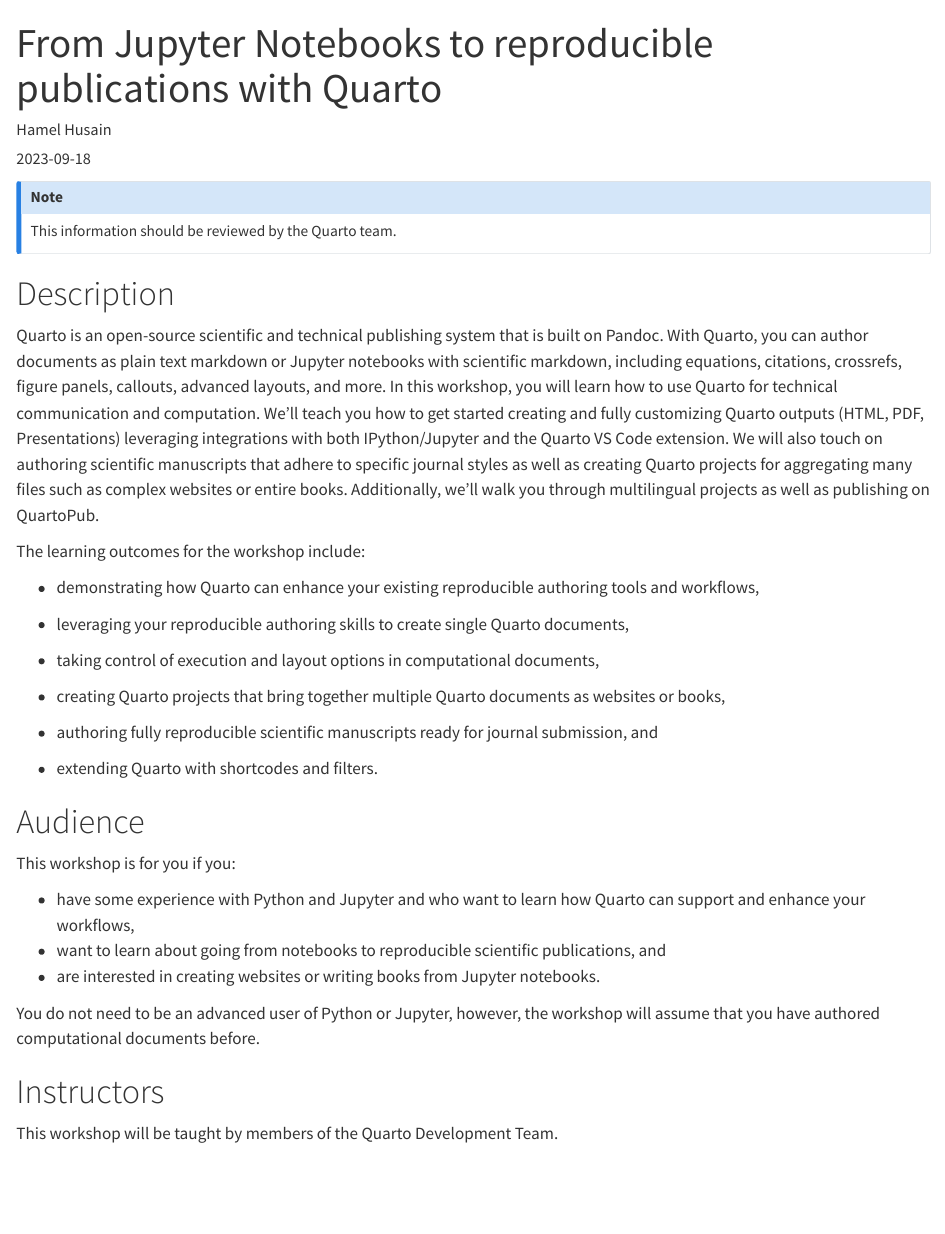
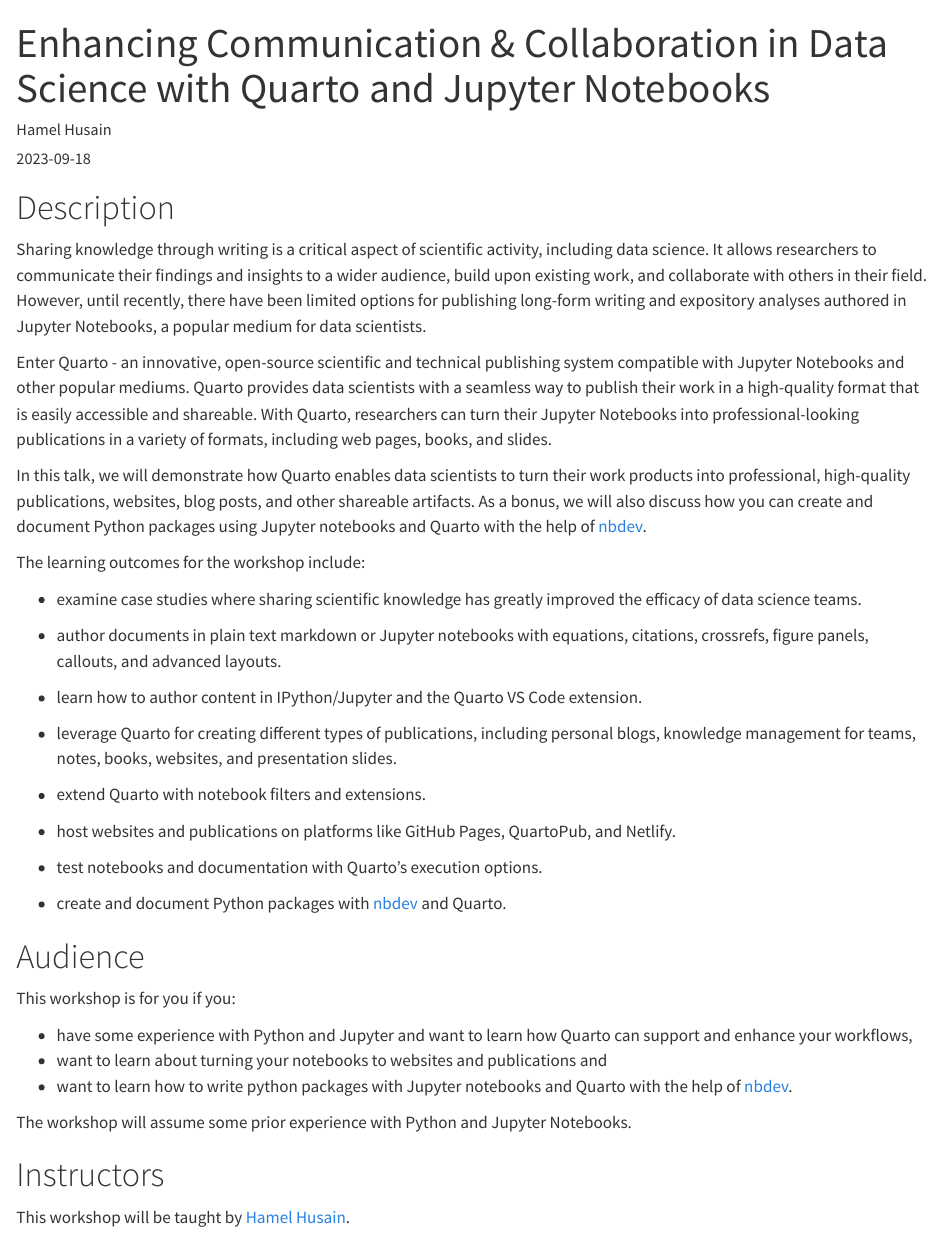
Before and after one commit to posit-conf-2023/workshops, a Quarto document (workshops/quarto-python/index.qmd): the page in a window 1100 px wide, from its top. Rendered offline with R 4.5, knitr and Pandoc in place of Quarto, with nearby package versions.

Commit message:
update quarto-python agenda

```diff
--- a/workshops/quarto-python/index.qmd
+++ b/workshops/quarto-python/index.qmd
@@ -1,5 +1,5 @@
 ---
-title: "From Jupyter Notebooks to reproducible publications with Quarto"
+title: "Enhancing Communication & Collaboration in Data Science with Quarto and Jupyter Notebooks"
 author: "Hamel Husain"
 date: "2023-09-18"
 length: "B-1-day"
@@ -11,45 +11,45 @@
 tags:
   - quarto
   - notebooks
+  - python
 ---
-
-::: callout-note
-This information should be reviewed by the Quarto team.
-:::
 
 # Description
 
-Quarto is an open-source scientific and technical publishing system that is built on Pandoc.
-With Quarto, you can author documents as plain text markdown or Jupyter notebooks with scientific markdown, including equations, citations, crossrefs, figure panels, callouts, advanced layouts, and more.
-In this workshop, you will learn how to use Quarto for technical communication and computation.
-We'll teach you how to get started creating and fully customizing Quarto outputs (HTML, PDF, Presentations) leveraging integrations with both IPython/Jupyter and the Quarto VS Code extension.
-We will also touch on authoring scientific manuscripts that adhere to specific journal styles as well as creating Quarto projects for aggregating many files such as complex websites or entire books.
-Additionally, we'll walk you through multilingual projects as well as publishing on QuartoPub.
+Sharing knowledge through writing is a critical aspect of scientific activity, including data science. It allows researchers to communicate their findings and insights to a wider audience, build upon existing work, and collaborate with others in their field. However, until recently, there have been limited options for publishing long-form writing and expository analyses authored in Jupyter Notebooks, a popular medium for data scientists.
+
+Enter Quarto - an innovative, open-source scientific and technical publishing system compatible with Jupyter Notebooks and other popular mediums. Quarto provides data scientists with a seamless way to publish their work in a high-quality format that is easily accessible and shareable. With Quarto, researchers can turn their Jupyter Notebooks into professional-looking publications in a variety of formats, including web pages, books, and slides.
+
+In this talk, we will demonstrate how Quarto enables data scientists to turn their work products into professional, high-quality publications, websites, blog posts, and other shareable artifacts.  As a bonus, we will also discuss how you can create and document Python packages using Jupyter notebooks and Quarto with the help of [nbdev](https://nbdev.fast.ai/).
 
 The learning outcomes for the workshop include:
 
--   demonstrating how Quarto can enhance your existing reproducible authoring tools and workflows,
+-   examine case studies where sharing scientific knowledge has greatly improved the efficacy of data science teams.
 
--   leveraging your reproducible authoring skills to create single Quarto documents,
+-   author documents in plain text markdown or Jupyter notebooks with equations, citations, crossrefs, figure panels, callouts, and advanced layouts.
 
--   taking control of execution and layout options in computational documents,
+-   learn how to author content in IPython/Jupyter and the Quarto VS Code extension.
 
--   creating Quarto projects that bring together multiple Quarto documents as websites or books,
+-   leverage Quarto for creating different types of publications, including personal blogs, knowledge management for teams, notes, books, websites, and presentation slides.
 
--   authoring fully reproducible scientific manuscripts ready for journal submission, and
+-   extend Quarto with notebook filters and extensions.
 
--   extending Quarto with shortcodes and filters.
+-   host websites and publications on platforms like GitHub Pages, QuartoPub, and Netlify.
+
+-   test notebooks and documentation with Quarto's execution options.
+
+-   create and document Python packages with [nbdev](https://nbdev.fast.ai/) and Quarto.
 
 # Audience
 
 This workshop is for you if you:
 
--   have some experience with Python and Jupyter and who want to learn how Quarto can support and enhance your workflows,
--   want to learn about going from notebooks to reproducible scientific publications, and
--   are interested in creating websites or writing books from Jupyter notebooks.
+-   have some experience with Python and Jupyter and want to learn how Quarto can support and enhance your workflows,
+-   want to learn about turning your notebooks to websites and publications and
+-   want to learn how to write python packages with Jupyter notebooks and Quarto with the help of [nbdev](https://nbdev.fast.ai/).
 
-You do not need to be an advanced user of Python or Jupyter, however, the workshop will assume that you have authored computational documents before.
+The workshop will assume some prior experience with Python and Jupyter Notebooks.
 
 # Instructors
 
-This workshop will be taught by members of the Quarto Development Team.
+This workshop will be taught by [Hamel Husain](https://hamel.dev).
```
